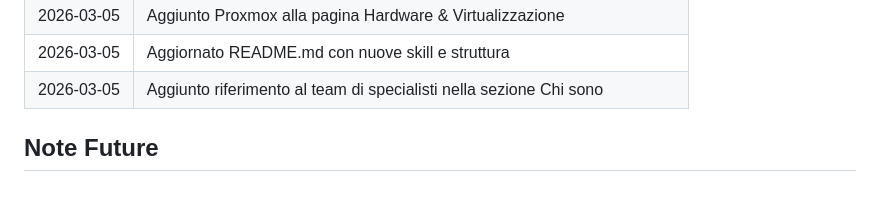
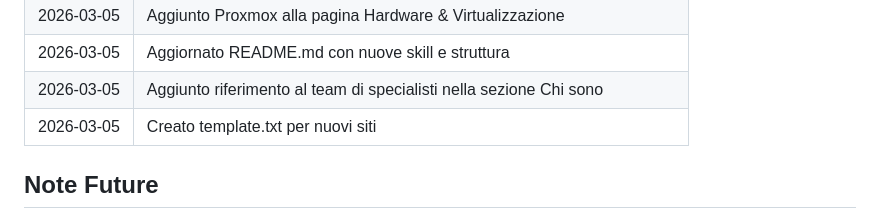
Before and after one commit to francescopaganotustena-hash/MioSito, a Markdown page: README.md, the part around the change. Rendered like a GitHub page; blank space fills up the shorter version.

Commit message:
Aggiornato README.md con template

```diff
--- a/README.md
+++ b/README.md
@@ -159,6 +159,7 @@ git log --oneline
 | 2026-03-05 | Aggiunto Proxmox alla pagina Hardware & Virtualizzazione |
 | 2026-03-05 | Aggiornato README.md con nuove skill e struttura |
 | 2026-03-05 | Aggiunto riferimento al team di specialisti nella sezione Chi sono |
+| 2026-03-05 | Creato template.txt per nuovi siti |
 
 ## Note Future
 
```
